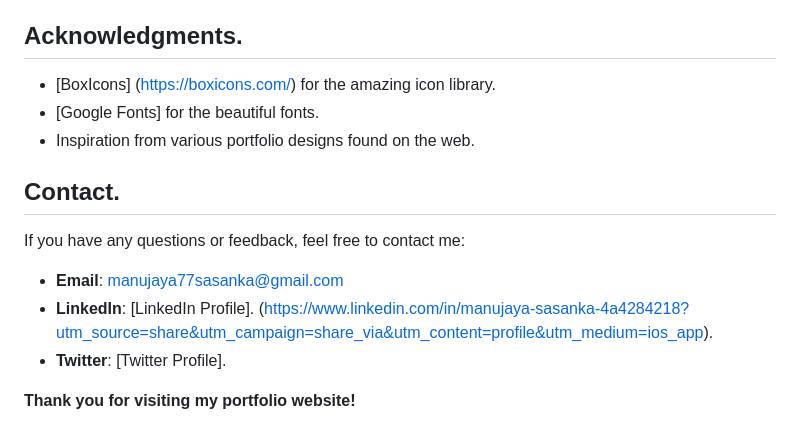
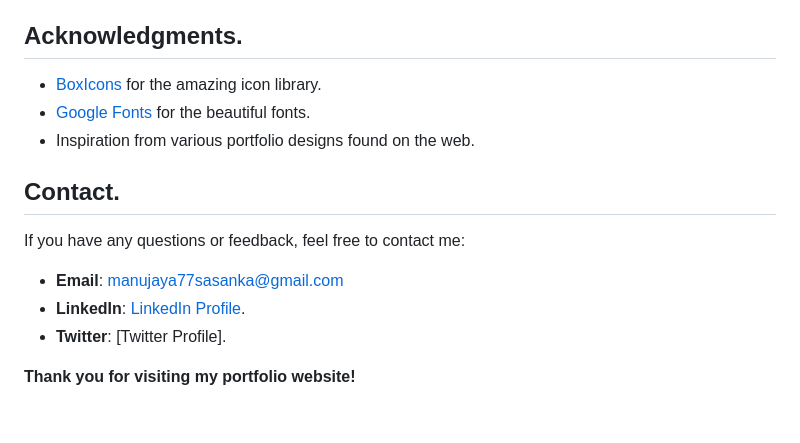
Before and after one commit to msasankaweerarathna/Personal-Portfolio, a Markdown page: README.md, the part around the change printed below. Drawn GitHub-style.

```diff
--- a/README.md
+++ b/README.md
@@ -58,8 +58,8 @@ This project is licensed under the MIT License. See the [LICENSE] file for detai
 
 ## Acknowledgments.
 
-- [BoxIcons] (https://boxicons.com/) for the amazing icon library.
-- [Google Fonts] for the beautiful fonts.
+- [BoxIcons](https://boxicons.com/) for the amazing icon library.
+- [Google Fonts](https://fonts.google.com/) for the beautiful fonts.
 - Inspiration from various portfolio designs found on the web.
 
 ## Contact.
@@ -67,7 +67,7 @@ This project is licensed under the MIT License. See the [LICENSE] file for detai
 If you have any questions or feedback, feel free to contact me:
 
 - **Email**: manujaya77sasanka@gmail.com
-- **LinkedIn**: [LinkedIn Profile]. (https://www.linkedin.com/in/manujaya-sasanka-4a4284218?utm_source=share&utm_campaign=share_via&utm_content=profile&utm_medium=ios_app).
+- **LinkedIn**: [LinkedIn Profile](https://www.linkedin.com/in/manujaya-sasanka-4a4284218?utm_source=share&utm_campaign=share_via&utm_content=profile&utm_medium=ios_app).
 - **Twitter**: [Twitter Profile].
 
 **Thank you for visiting my portfolio website!**
```
Also changed, not shown: other parts of README.md (+2 -2 lines).
